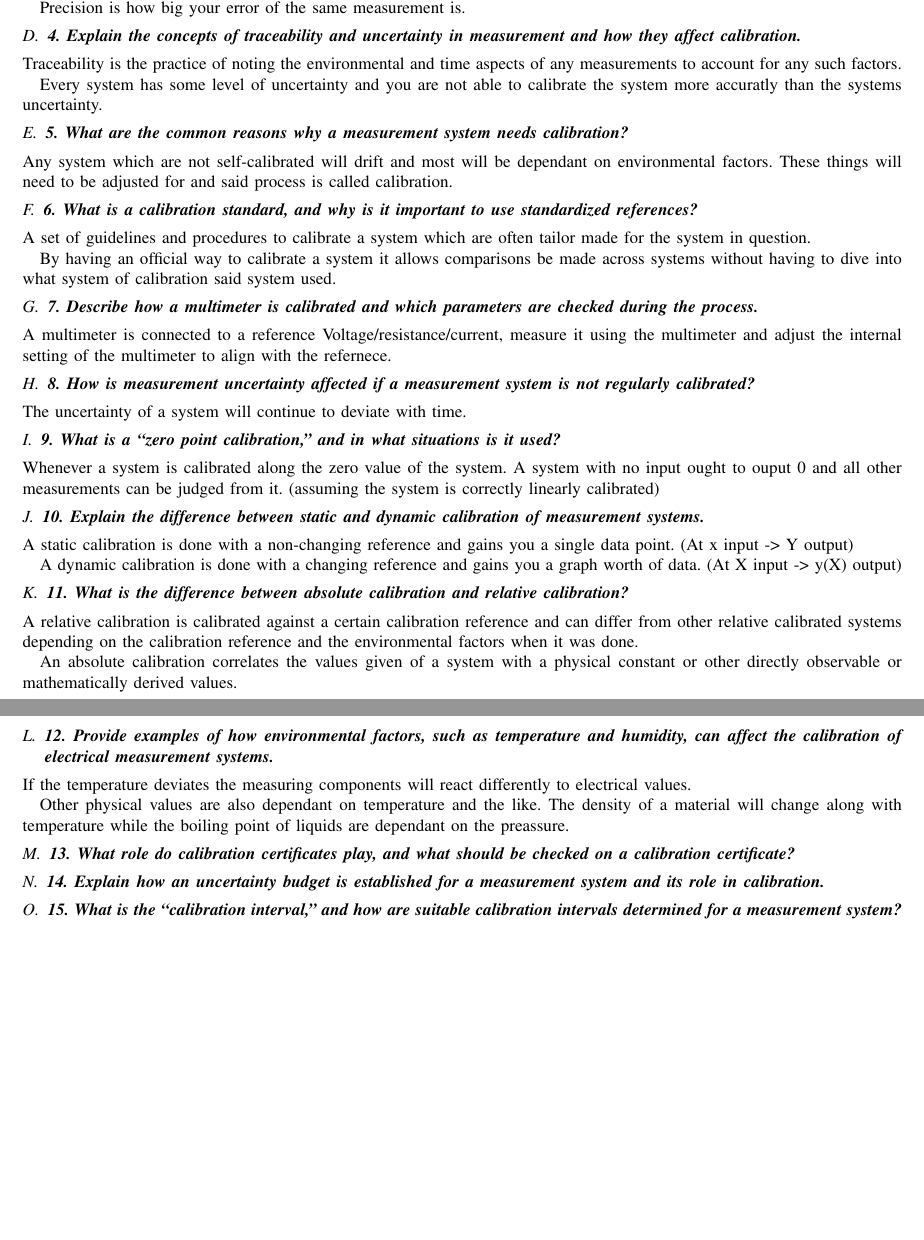
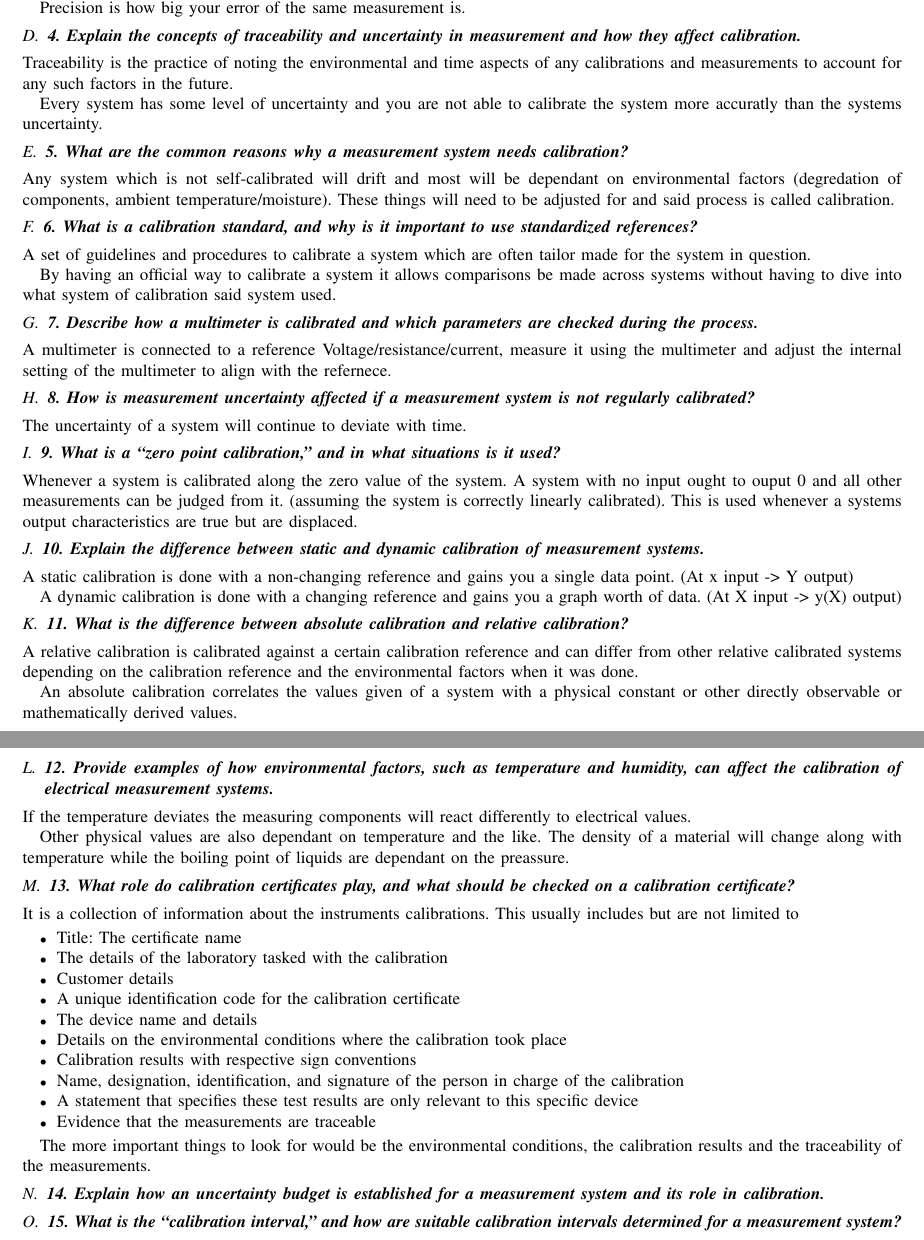
Before and after one commit to Ashley-Bjors/ELA212-Electrical-Measurement-System, a LaTeX paper (Study Questions/main.tex, which reads Study Questions/Block1.tex): two parts of pages 1 and 2 of 2, joined at a grey line, cut so that both start at the same text, the shorter picture padded with empty space. Compiled offline with pdfLaTeX.

Commit message:
14/15 questions done

```diff
--- a/Study Questions/Block1.tex
+++ b/Study Questions/Block1.tex
@@ -12,13 +12,13 @@ Accuracy is how close to a true value a measurement is.
 
 Precision is how big your error of the same measurement is.
 \subsection{\textbf{4. Explain the concepts of traceability and uncertainty in measurement and how they affect calibration.}}
-Traceability is the practice of noting the environmental and time aspects of any measurements to account for any such factors.
+Traceability is the practice of noting the environmental and time aspects of any calibrations and measurements to account for any such factors in the future.
 
 Every system has some level of uncertainty and you are not able to calibrate the system more accuratly than the systems uncertainty.
 
 \subsection{\textbf{5. What are the common reasons why a measurement system needs calibration?}}
 
-Any system which are not self-calibrated will drift and most will be dependant on environmental factors. These things will need to be adjusted for and said process is called calibration.
+Any system which is not self-calibrated will drift and most will be dependant on environmental factors (degredation of components, ambient temperature/moisture). These things will need to be adjusted for and said process is called calibration.
 
 
 \subsection{\textbf{6. What is a calibration standard, and why is it important to use standardized references?}}
@@ -33,7 +33,8 @@ A multimeter is connected to a reference Voltage/resistance/current, measure it
 The uncertainty of a system will continue to deviate with time.
 
 \subsection{\textbf{9. What is a “zero point calibration,” and in what situations is it used?}}
-Whenever a system is calibrated along the zero value of the system. A system with no input ought to ouput 0 and all other measurements can be judged from it. (assuming the system is correctly linearly calibrated)
+Whenever a system is calibrated along the zero value of the system. A system with no input ought to ouput 0 and all other measurements can be judged from it. (assuming the system is correctly linearly calibrated).
+This is used whenever a systems output characteristics are true but are displaced.
 
 \subsection{\textbf{10. Explain the difference between static and dynamic calibration of measurement systems.}}
 A static calibration is done with a non-changing reference and gains you a single data point. (At x input -> Y output)
@@ -54,10 +55,26 @@ Other physical values are also dependant on temperature and the like. The densit
 
 
 \subsection{\textbf{13. What role do calibration certificates play, and what should be checked on a calibration certificate?}}
+It is a collection of information about the instruments calibrations. This usually includes but are not limited to
+\begin{itemize}
+    \item Title: The certificate name
+    \item The details of the laboratory tasked with the calibration
+    \item Customer details
+    \item A unique identification code for the calibration certificate
+    \item The device name and details
+    \item Details on the environmental conditions where the calibration took place
+    \item Calibration results with respective sign conventions
+    \item Name, designation, identification, and signature of the person in charge of the calibration
+    \item A statement that specifies these test results are only relevant to this specific device
+    \item Evidence that the measurements are traceable
+\end{itemize}
+
+The more important things to look for would be the environmental conditions, the calibration results and the traceability of the measurements.
 
 
 \subsection{\textbf{14. Explain how an uncertainty budget is established for a measurement system and its role in calibration.}}
 
 
+
 \subsection{\textbf{15. What is the “calibration interval,” and how are suitable calibration intervals determined for a measurement system?}}
 The calibration interval is how often a system needs to be recalibrated to ensure a level of certainty. This interval is dependant on the fastest deviating component.
```
Also changed, not shown: Study Questions/main.pdf, 2 other files.
